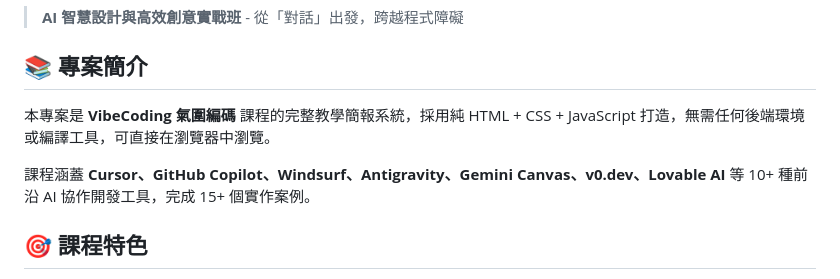
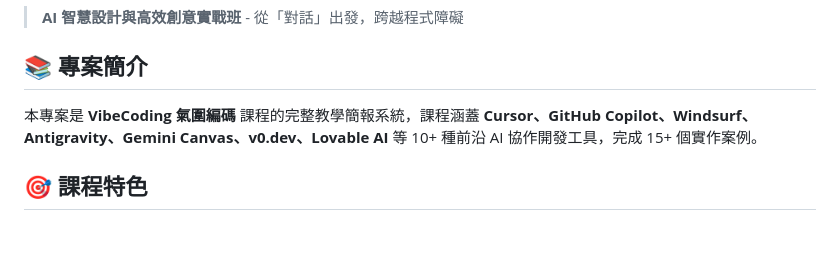
Before and after one commit to ChatGPT3a01/vibecoding-course-slides, a Markdown page: README.md, the part around the change. GitHub-like rendering; blank space fills up the shorter version.

Commit message:
精簡 README 專案簡介
合併兩段描述並移除技術實作細節

Co-Authored-By: Claude Opus 4.5 <noreply@anthropic.com>

```diff
--- a/README.md
+++ b/README.md
@@ -8,9 +8,7 @@
 
 ## 📚 專案簡介
 
-本專案是 **VibeCoding 氣圍編碼** 課程的完整教學簡報系統，採用純 HTML + CSS + JavaScript 打造，無需任何後端環境或編譯工具，可直接在瀏覽器中瀏覽。
-
-課程涵蓋 **Cursor、GitHub Copilot、Windsurf、Antigravity、Gemini Canvas、v0.dev、Lovable AI** 等 10+ 種前沿 AI 協作開發工具，完成 15+ 個實作案例。
+本專案是 **VibeCoding 氣圍編碼** 課程的完整教學簡報系統，課程涵蓋 **Cursor、GitHub Copilot、Windsurf、Antigravity、Gemini Canvas、v0.dev、Lovable AI** 等 10+ 種前沿 AI 協作開發工具，完成 15+ 個實作案例。
 
 ## 🎯 課程特色
 
```
